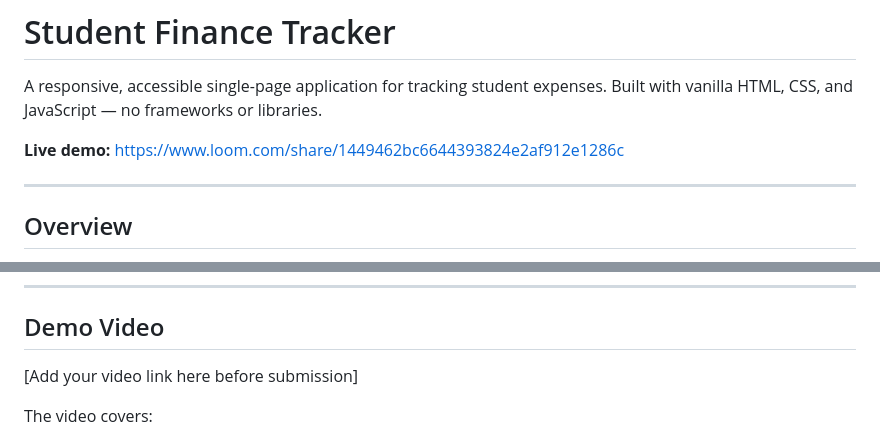
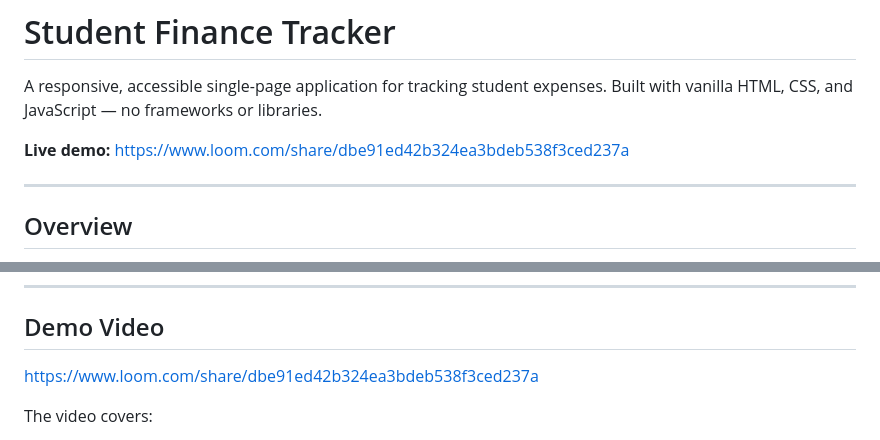
Before and after one commit to mskanogo/Student-finance-tracker, a Markdown page: README.md, 2 parts joined by grey strips. GitHub-like rendering.

Commit message:
Update live demo and demo video links in README

```diff
--- a/README.md
+++ b/README.md
@@ -2,7 +2,7 @@
 
 A responsive, accessible single-page application for tracking student expenses. Built with vanilla HTML, CSS, and JavaScript — no frameworks or libraries.
 
-**Live demo:** https://www.loom.com/share/1449462bc6644393824e2af912e1286c
+**Live demo:** https://www.loom.com/share/dbe91ed42b324ea3bdeb538f3ced237a
 
 ---
 
@@ -290,7 +290,7 @@ If the stored data fails shape validation on load it is discarded and the app st
 
 ## Demo Video
 
-[Add your video link here before submission]
+https://www.loom.com/share/dbe91ed42b324ea3bdeb538f3ced237a
 
 The video covers:
 - Keyboard-only navigation through the full app
```
